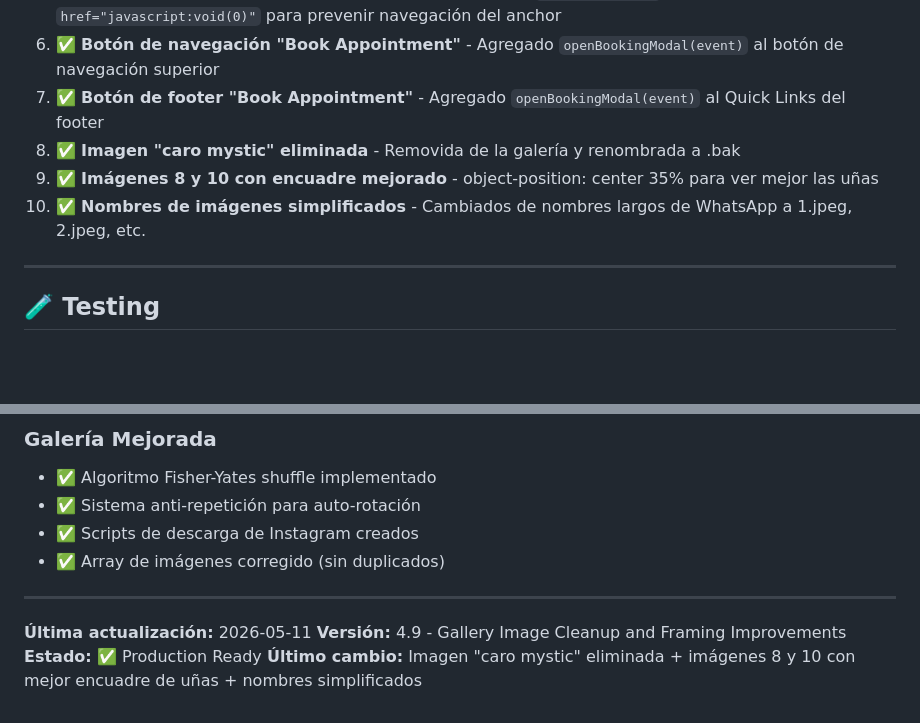
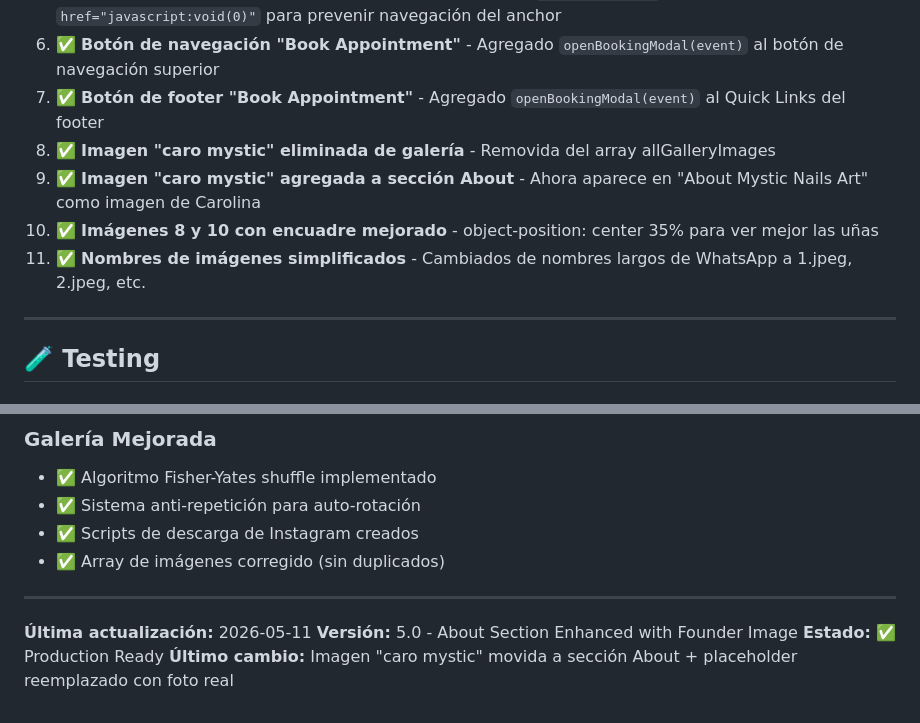
Before and after one commit to jgchavezpanduro-design/mystic-nails-booking-system, a Markdown page: CHANGELOG_BOOKING_SYSTEM.md, 2 parts joined by grey strips. Drawn GitHub-style; blank space fills up the shorter version.

Commit message:
docs: Update CHANGELOG to v5.0 with About section image

```diff
--- a/CHANGELOG_BOOKING_SYSTEM.md
+++ b/CHANGELOG_BOOKING_SYSTEM.md
@@ -274,9 +274,10 @@ If your design inspiration is from an AI-generated image
 5. ✅ **Botones de booking no funcionaban** - Reemplazado `href="#booking"` con `href="javascript:void(0)"` para prevenir navegación del anchor
 6. ✅ **Botón de navegación "Book Appointment"** - Agregado `openBookingModal(event)` al botón de navegación superior
 7. ✅ **Botón de footer "Book Appointment"** - Agregado `openBookingModal(event)` al Quick Links del footer
-8. ✅ **Imagen "caro mystic" eliminada** - Removida de la galería y renombrada a .bak
-9. ✅ **Imágenes 8 y 10 con encuadre mejorado** - object-position: center 35% para ver mejor las uñas
-10. ✅ **Nombres de imágenes simplificados** - Cambiados de nombres largos de WhatsApp a 1.jpeg, 2.jpeg, etc.
+8. ✅ **Imagen "caro mystic" eliminada de galería** - Removida del array allGalleryImages
+9. ✅ **Imagen "caro mystic" agregada a sección About** - Ahora aparece en "About Mystic Nails Art" como imagen de Carolina
+10. ✅ **Imágenes 8 y 10 con encuadre mejorado** - object-position: center 35% para ver mejor las uñas
+11. ✅ **Nombres de imágenes simplificados** - Cambiados de nombres largos de WhatsApp a 1.jpeg, 2.jpeg, etc.
 
 ---
 
@@ -367,6 +368,6 @@ If your design inspiration is from an AI-generated image
 ---
 
 **Última actualización:** 2026-05-11
-**Versión:** 4.9 - Gallery Image Cleanup and Framing Improvements
+**Versión:** 5.0 - About Section Enhanced with Founder Image
 **Estado:** ✅ Production Ready
-**Último cambio:** Imagen "caro mystic" eliminada + imágenes 8 y 10 con mejor encuadre de uñas + nombres simplificados
+**Último cambio:** Imagen "caro mystic" movida a sección About + placeholder reemplazado con foto real
```
